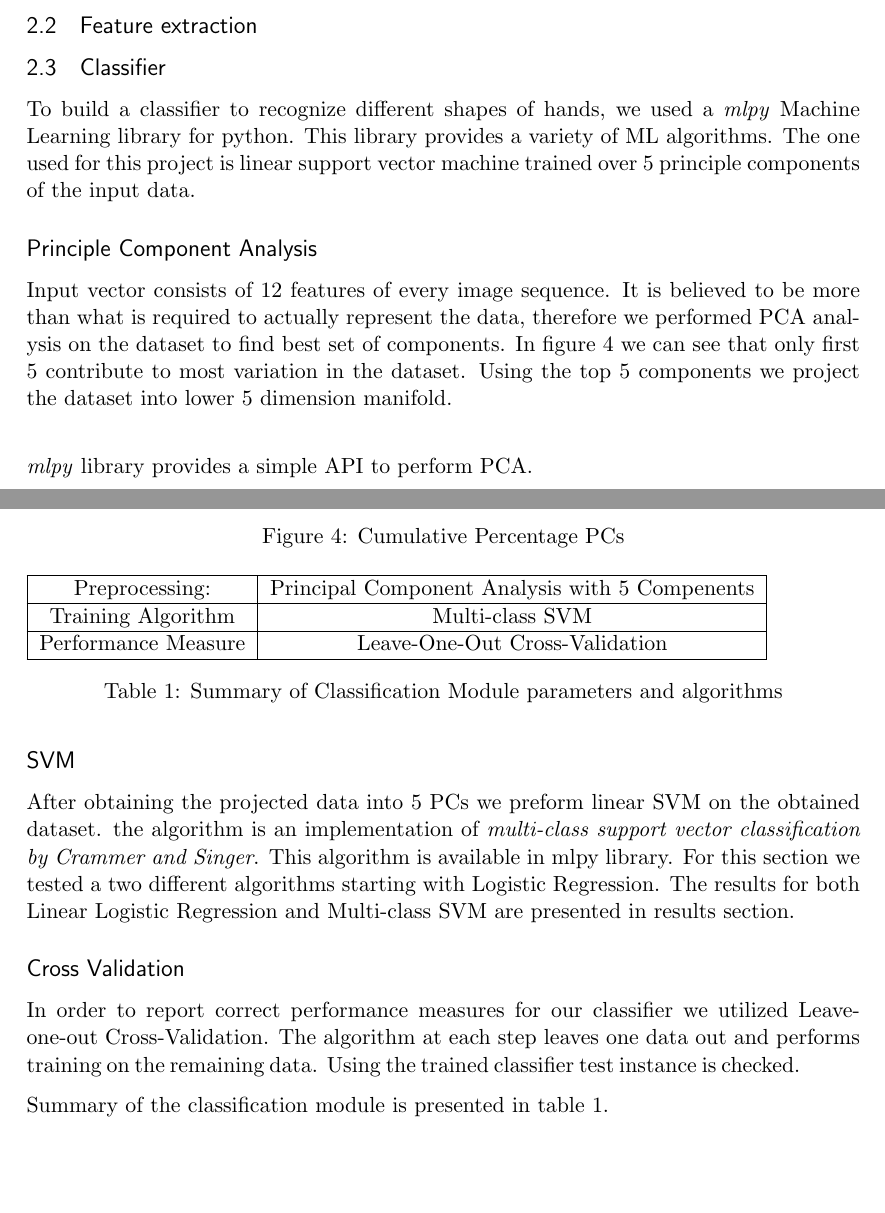
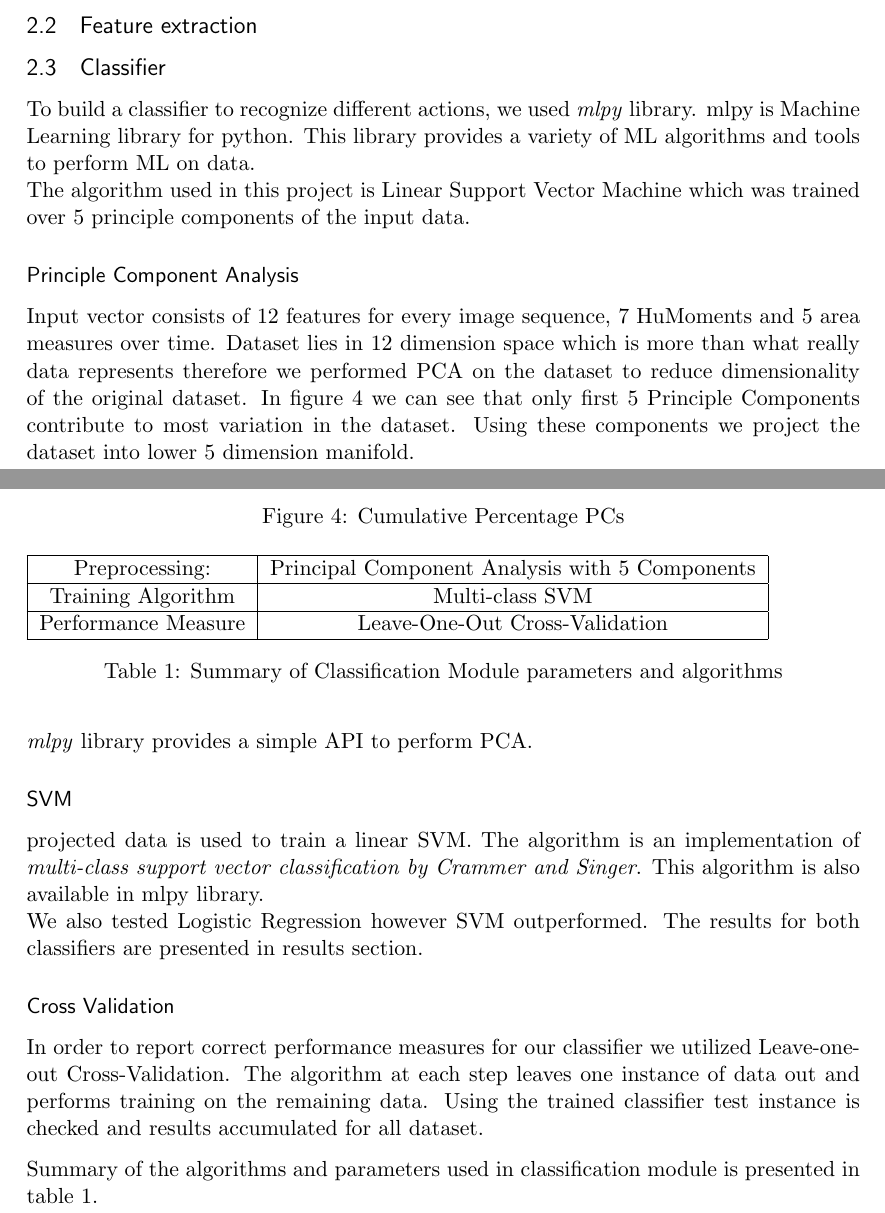
Before and after one commit to btabibian/AV_2, a LaTeX document (writeup/report.tex, which reads writeup/classifier.tex): two parts of pages 3 and 4 of 4 before the commit and two parts of pages 3 and 4 of 5 after it, joined at a grey line, cut so that both start at the same text, the shorter picture padded with empty space. Compiled offline with pdfLaTeX.

Commit message:
Draft for classifier
Signed-off-by: Behzad Tabibian <btabibian@gmail.com>

```diff
--- a/writeup/classifier.tex
+++ b/writeup/classifier.tex
@@ -1,6 +1,7 @@
-To build a classifier to recognize different shapes of hands, we used a \textit{mlpy} Machine Learning library for python. This library provides a variety of ML algorithms. The one used for this project is linear support vector machine trained over 5 principle components of the input data.
-\subsection*{Principle Component Analysis}
-Input vector consists of 12 features of every image sequence. It is believed to be more than what is required to actually represent the data, therefore we performed PCA analysis on the dataset to find best set of components. In figure \ref{fig:pca} we can see that only first 5 contribute to most variation in the dataset. Using the top 5 components we project the dataset into lower 5 dimension manifold.\\
+To build a classifier to recognize different actions, we used \textit{mlpy} library. mlpy is Machine Learning library for python. This library provides a variety of ML algorithms and tools to perform ML on data.\\
+The algorithm used in this project is Linear Support Vector Machine which was trained over 5 principle components of the input data.
+\subsubsection*{Principle Component Analysis}
+Input vector consists of 12 features for every image sequence, 7 HuMoments and 5 area measures over time. Dataset lies in 12 dimension space which is more than what really data represents therefore we performed PCA on the dataset to reduce dimensionality of the original dataset. In figure \ref{fig:pca} we can see that only first 5 Principle Components contribute to most variation in the dataset. Using these components we project the dataset into lower 5 dimension manifold.\\
 
 \begin{figure}[htp]
 \begin{center}
@@ -12,17 +13,17 @@ Input vector consists of 12 features of every image sequence. It is believed to
 \end{figure}
 
 \textit{mlpy} library provides a simple API to perform PCA.
-\subsection*{SVM}
-After obtaining the projected data into 5 PCs we preform linear SVM on the obtained dataset. the algorithm is an implementation of \textit{multi-class support vector classification by Crammer and Singer}. This algorithm is available in mlpy library.
-For this section we tested a two different algorithms starting with Logistic Regression. The results for both Linear Logistic Regression and Multi-class SVM are presented in results section.
-\subsection*{Cross Validation}
-In order to report correct performance measures for our classifier we utilized Leave-one-out Cross-Validation. The algorithm at each step leaves one data out and performs training on the remaining data. Using the trained classifier test instance is checked.
+\subsubsection*{SVM}
+projected data is used to train a linear SVM. The algorithm is an implementation of \textit{multi-class support vector classification by Crammer and Singer}. This algorithm is also available in mlpy library.\\
+We also tested Logistic Regression however SVM outperformed. The results for both classifiers are presented in results section.
+\subsubsection*{Cross Validation}
+In order to report correct performance measures for our classifier we utilized Leave-one-out Cross-Validation. The algorithm at each step leaves one instance of data out and performs training on the remaining data. Using the trained classifier test instance is checked and results accumulated for all dataset.
 
-Summary of the classification module is presented in table \ref{tbl:classification}.
+Summary of the algorithms and parameters used in classification module is presented in table \ref{tbl:classification}.
 \begin{table}
 \begin{tabular}{|c|c|}
 \hline
-Preprocessing: & Principal Component Analysis with 5 Compenents \\
+Preprocessing: & Principal Component Analysis with 5 Components \\
 \hline
 Training Algorithm & Multi-class SVM \\
 \hline
```
